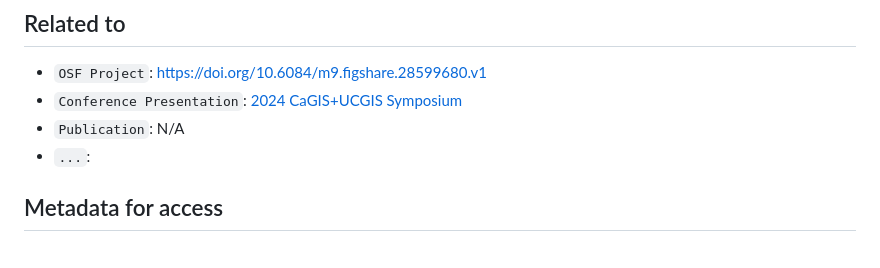
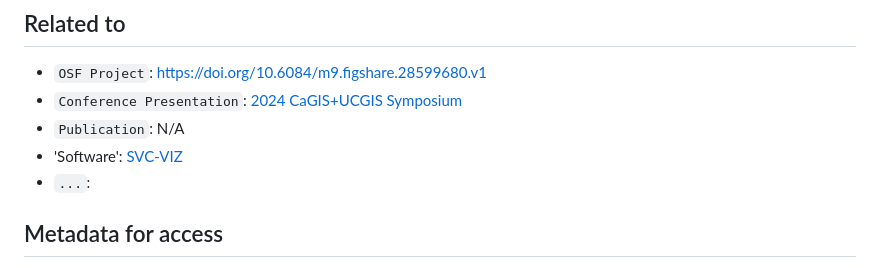
Before and after one commit to marquisvictor/2025_CaGIS_Special-Issue_Article, a Markdown page: readme.md, the part around the change. GitHub-like rendering.

```diff
--- a/readme.md
+++ b/readme.md
@@ -34,6 +34,7 @@ Spatially varying coefficient (SVC) models are often regarded as “big models
 - `OSF Project`: https://doi.org/10.6084/m9.figshare.28599680.v1
 - `Conference Presentation`: [2024 CaGIS+UCGIS Symposium](https://cagisucgissymposium2024.sched.com/event/1cDyt/lightning-talks-methodological-innovations-in-geospatial-science#:~:text=**Victor%20Irekponor%20and%20Taylor%20Oshan%0AVisualization%20Strategies%20for%20Handling%20Uncertainty%20in%20SVC%20models%3A%20Implications%20for%20Reproducibility%20and%20Replicability)
 - `Publication`: N/A
+- 'Software': [SVC-VIZ](https://github.com/marquisvictor/svc-viz)
 - `...`:
 
 ## Metadata for access
```
